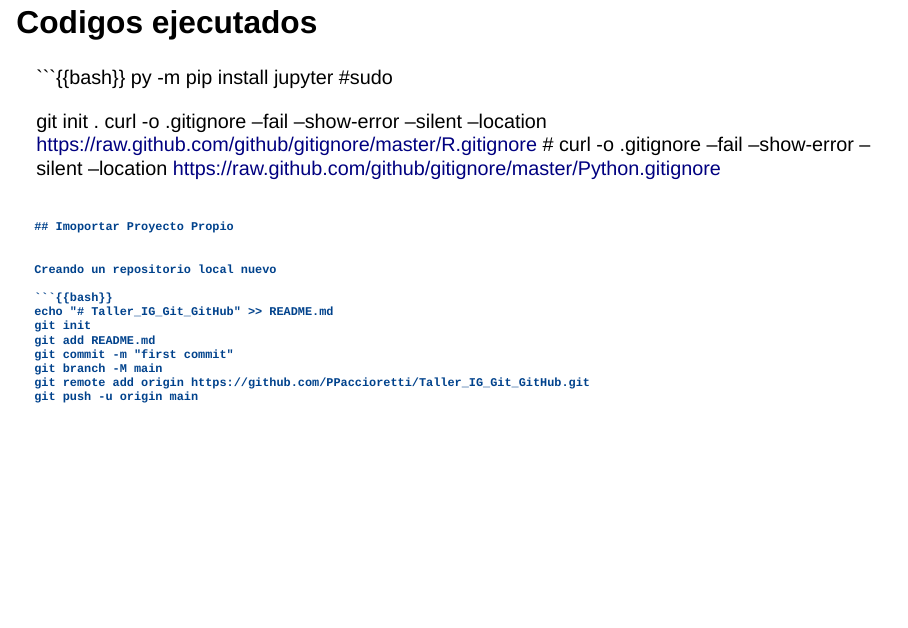
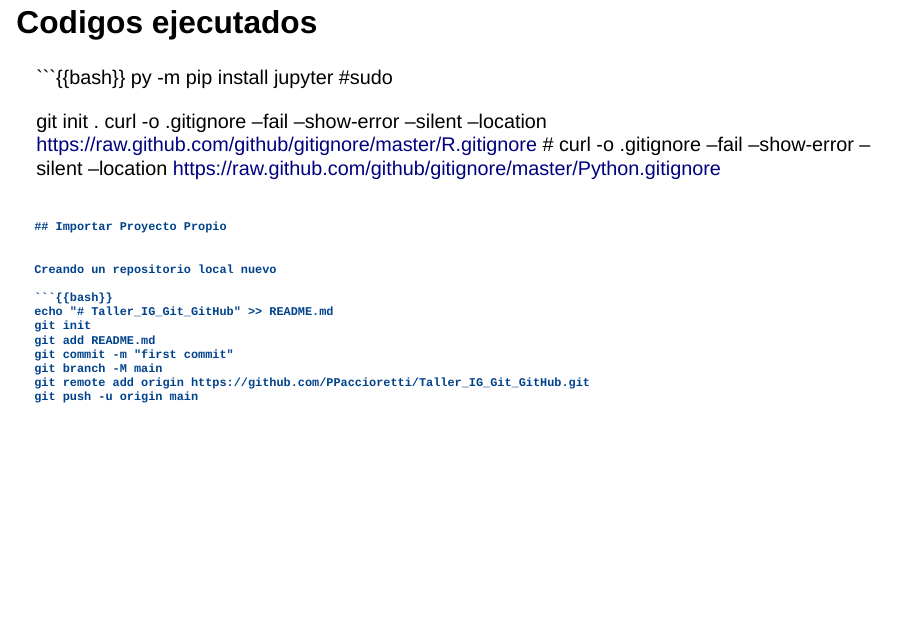
Before and after one commit to PPaccioretti/Taller_IG_Git_GitHub, a Quarto document (Presentacion.qmd): page 39 of 43. Rendered offline with R 4.5, knitr and Pandoc in place of Quarto, with nearby package versions; drawn as Slidy slides in place of the format the file asks for.

Commit message:
Update Presentacion.qmd
Co-authored-by: Veronica Andreo <veroandreo@gmail.com>

````diff
--- a/Presentacion.qmd
+++ b/Presentacion.qmd
@@ -446,7 +446,7 @@ curl -o .gitignore --fail --show-error --silent --location https://raw.github.co
 # curl -o .gitignore --fail --show-error --silent --location https://raw.github.com/github/gitignore/master/Python.gitignore
 ```
 
-## Imoportar Proyecto Propio
+## Importar Proyecto Propio
 
 
 Creando un repositorio local nuevo
````
